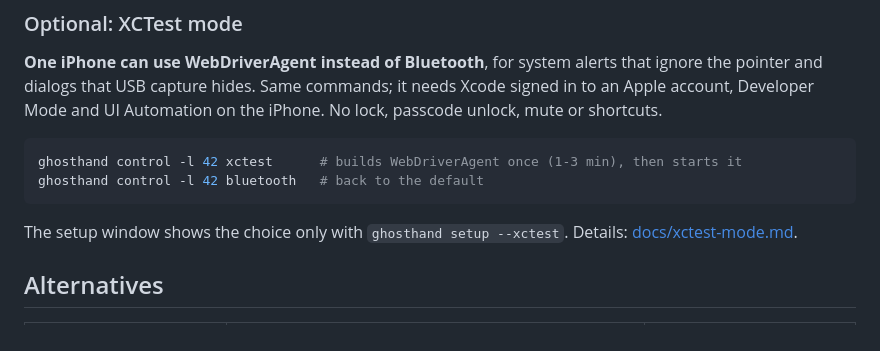
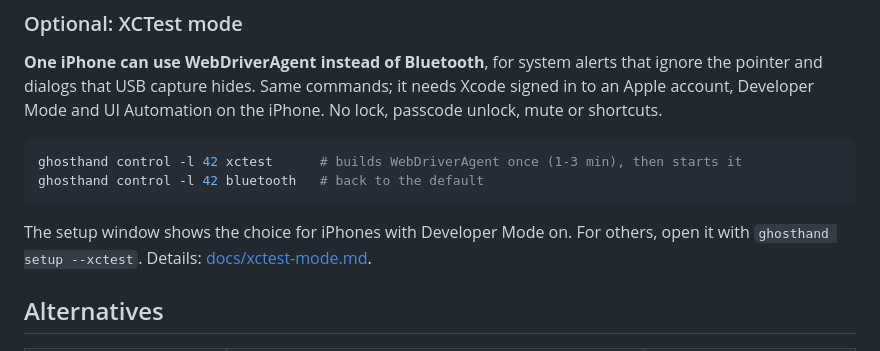
Before and after one commit to ghosthand-dev/ghosthand, a Markdown page: README.md, the part around the change. Drawn GitHub-style.

````diff
--- a/README.md
+++ b/README.md
@@ -754,7 +754,7 @@ ghosthand control -l 42 xctest      # builds WebDriverAgent once (1-3 min), then
 ghosthand control -l 42 bluetooth   # back to the default
 ```
 
-The setup window shows the choice only with `ghosthand setup --xctest`. Details: [docs/xctest-mode.md](docs/xctest-mode.md).
+The setup window shows the choice for iPhones with Developer Mode on. For others, open it with `ghosthand setup --xctest`. Details: [docs/xctest-mode.md](docs/xctest-mode.md).
 
 ## Alternatives
 
````
Also changed, not shown: AGENTS.md (+1 -1 lines), docs/xctest-mode.md (+1 -1 lines).
